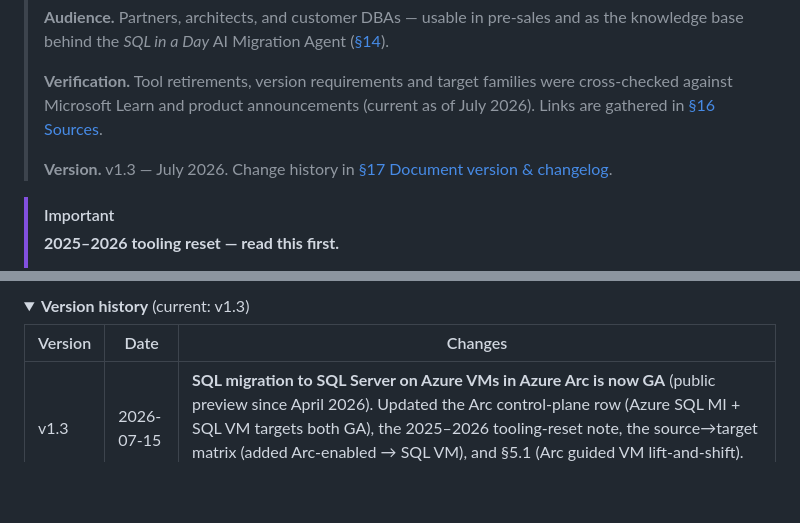
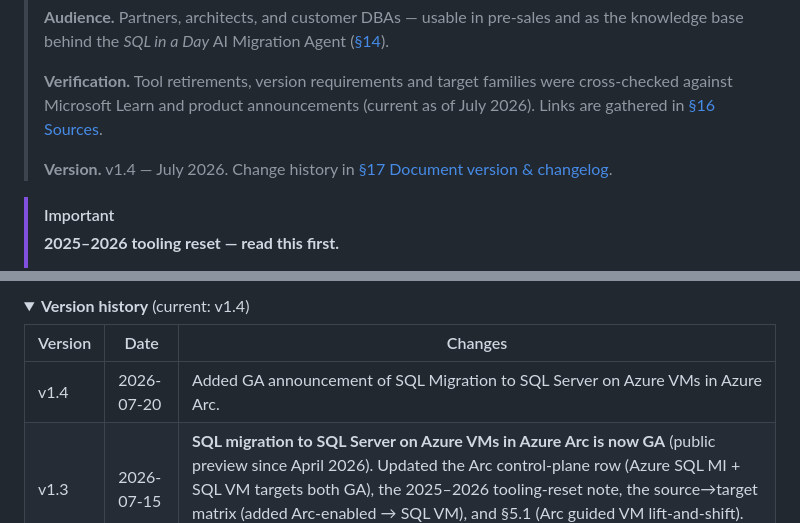
Before and after one commit to fredgis/sql-migration-advisor, a Markdown page: docs/sql-server-to-azure-migration.md, 2 parts joined by grey strips. Drawn GitHub-style; folded sections open; blank space fills up the shorter version.

```diff
--- a/docs/sql-server-to-azure-migration.md
+++ b/docs/sql-server-to-azure-migration.md
@@ -6,7 +6,7 @@
 >
 > **Verification.** Tool retirements, version requirements and target families were cross-checked against Microsoft Learn and product announcements (current as of July 2026). Links are gathered in [§16 Sources](#16-sources-microsoft-learn).
 >
-> **Version.** v1.3 — July 2026. Change history in [§17 Document version & changelog](#17-document-version--changelog).
+> **Version.** v1.4 — July 2026. Change history in [§17 Document version & changelog](#17-document-version--changelog).
 
 > [!IMPORTANT]
 > **2025–2026 tooling reset — read this first.**
@@ -565,9 +565,10 @@ Current version: **v1.3** (2026-07-15).
 
 <details>
-<summary><b>Version history</b> (current: v1.3)</summary>
+<summary><b>Version history</b> (current: v1.4)</summary>
 
 | Version | Date | Changes |
 | --- | --- | --- |
+| v1.4 | 2026-07-20 | Added GA announcement of SQL Migration to SQL Server on Azure VMs in Azure Arc. |
 | v1.3 | 2026-07-15 | **SQL migration to SQL Server on Azure VMs in Azure Arc is now GA** (public preview since April 2026). Updated the Arc control-plane row (Azure SQL MI + SQL VM targets both GA), the 2025–2026 tooling-reset note, the source→target matrix (added Arc-enabled → SQL VM), and §5.1 (Arc guided VM lift-and-shift). Added the GA announcement and the Learn how-to links (§16). |
 | v1.2 | 2026-07-03 | Corrected two moved Microsoft Learn links: Smart Bulk Copy (now the Azure-Samples GitHub repo) and Migrate to Arc-enabled SQL MI (renamed to azure-arc/data/migrate-to-managed-instance). Added the weekly link + news freshness automation (GitHub Action). |
 | v1.1 | 2026-07-03 | Azure SQL MI **Next-gen General Purpose** re-classified **preview → GA** (GA since Nov 2025). Dates refreshed to July 2026 (verification note, lifecycle status column, sources footer). All ~45 Microsoft Learn links re-verified. Re-confirmed still-current: Fabric Migration Assistant remains Preview (DACPAC ≤ 20 MB, on-prem gateway only, no Private Link); SSMS 22 Azure SQL assessment still roadmap ~Q3 CY2026; SQL Server 2016 ESU free on Azure from 14 Jul 2026; MI Link GA with SQL Server 2025 support + reverse failback to 2022/2025. |
```
Also changed, not shown: other parts of docs/sql-server-to-azure-migration.md (+1 -1 lines), README.md (+4 -3 lines), docs/preview/sql-migration-advisor-pdf-preview.png, 1 other file.
